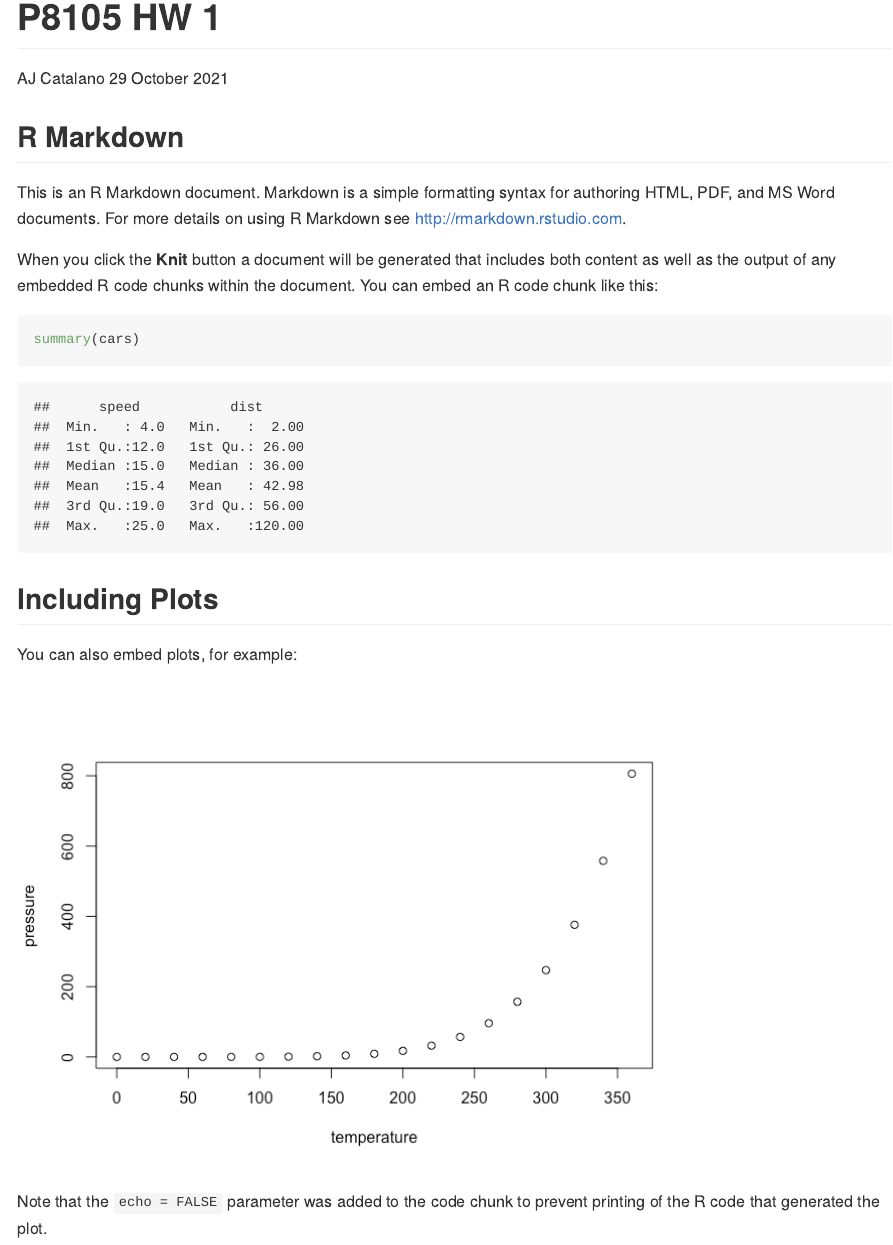
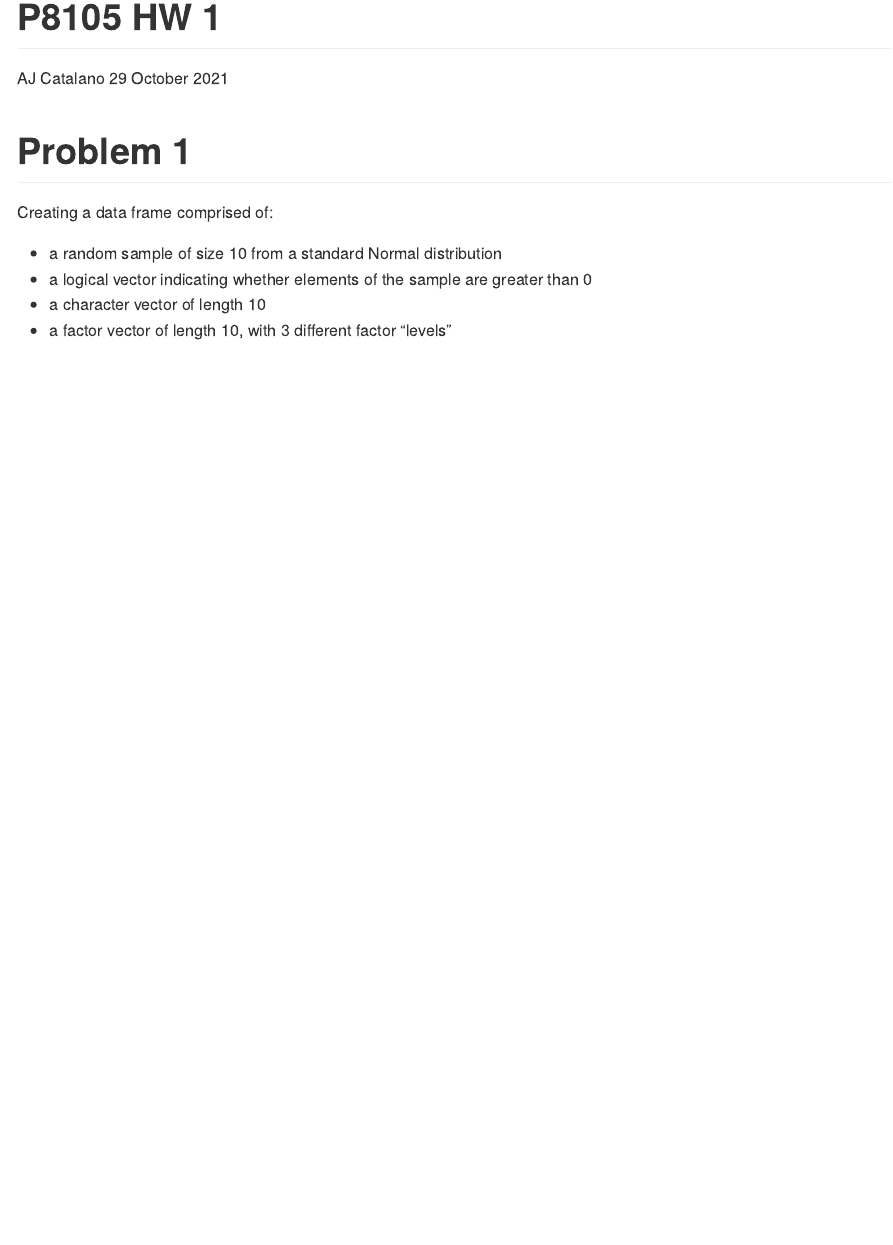
Before and after one commit to ajrcatalano/p8105_hw1_ac4265, an R Markdown document (p8105_hw1_ac4265.Rmd): the page in a window 1100 px wide, from its top. The pictures show the output file p8105_hw1_ac4265.md that the author committed with the source, drawn offline in the style of GitHub.

Commit message:
created data frame for problem 1

````diff
--- a/p8105_hw1_ac4265.Rmd
+++ b/p8105_hw1_ac4265.Rmd
@@ -5,26 +5,11 @@ date: "29 October 2021"
 output: github_document
 ---
 
-```{r setup, include=FALSE}
-knitr::opts_chunk$set(echo = TRUE)
-```
+# Problem 1
 
-## R Markdown
+Creating a data frame comprised of:
 
-This is an R Markdown document. Markdown is a simple formatting syntax for authoring HTML, PDF, and MS Word documents. For more details on using R Markdown see <http://rmarkdown.rstudio.com>.
-
-When you click the **Knit** button a document will be generated that includes both content as well as the output of any embedded R code chunks within the document. You can embed an R code chunk like this:
-
-```{r cars}
-summary(cars)
-```
-
-## Including Plots
-
-You can also embed plots, for example:
-
-```{r pressure, echo=FALSE}
-plot(pressure)
-```
-
-Note that the `echo = FALSE` parameter was added to the code chunk to prevent printing of the R code that generated the plot.
+* a random sample of size 10 from a standard Normal distribution
+* a logical vector indicating whether elements of the sample are greater than 0
+* a character vector of length 10
+* a factor vector of length 10, with 3 different factor “levels”
````
Also changed, not shown: p8105_hw1_ac4265.md.
